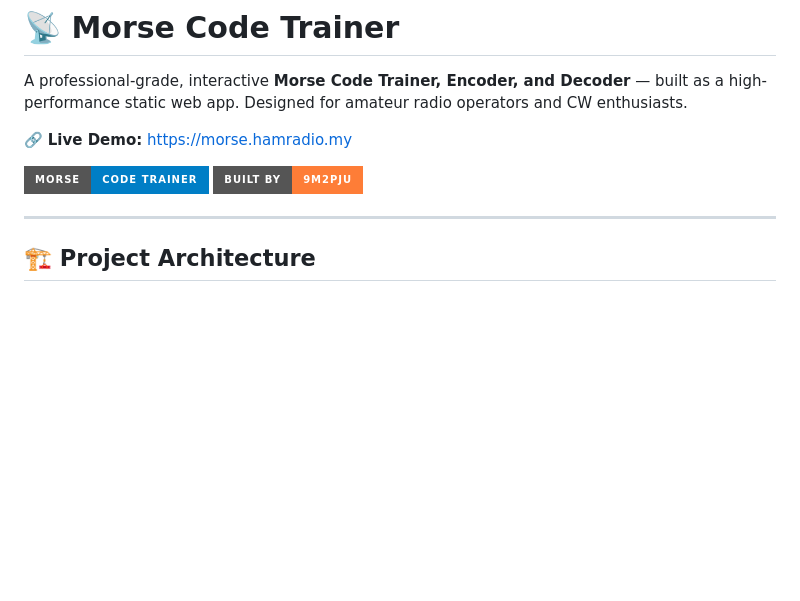
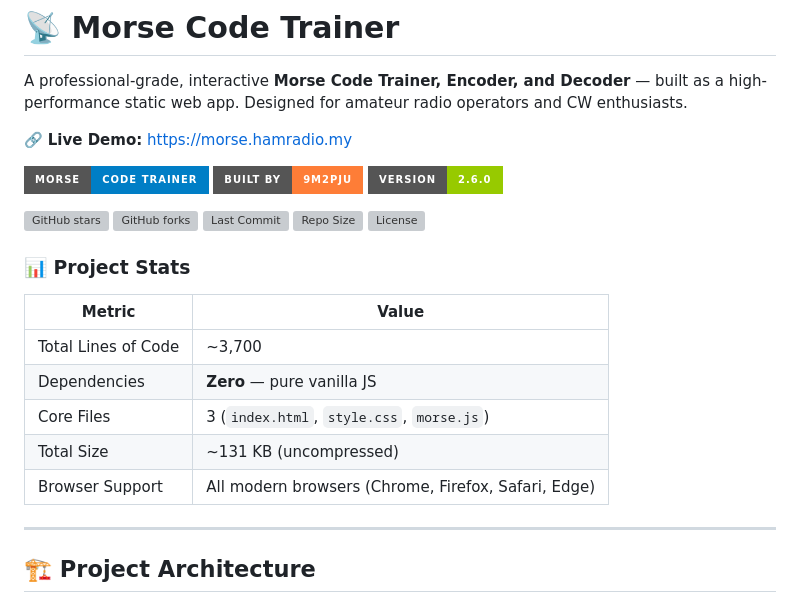
Before and after one commit to 9M2PJU/9M2PJU-Morse-Code-Trainer, a Markdown page: README.md, the part around the change. Drawn GitHub-style; badges without logos; blank space fills up the shorter version; grey boxes are pictures that could not be loaded.

Commit message:
Add stats badges and project metrics to README

```diff
--- a/README.md
+++ b/README.md
@@ -6,6 +6,23 @@ A professional-grade, interactive **Morse Code Trainer, Encoder, and Decoder**
 
 ![Morse Code Trainer](https://img.shields.io/badge/Morse-Code%20Trainer-blue?style=for-the-badge)
 ![Built By](https://img.shields.io/badge/Built%20By-9M2PJU-orange?style=for-the-badge)
+![Version](https://img.shields.io/badge/Version-2.6.0-green?style=for-the-badge)
+
+[![GitHub stars](https://img.shields.io/github/stars/9M2PJU/9M2PJU-Morse-Code-Trainer?style=social)](https://github.com/9M2PJU/9M2PJU-Morse-Code-Trainer/stargazers)
+[![GitHub forks](https://img.shields.io/github/forks/9M2PJU/9M2PJU-Morse-Code-Trainer?style=social)](https://github.com/9M2PJU/9M2PJU-Morse-Code-Trainer/network)
+[![Last Commit](https://img.shields.io/github/last-commit/9M2PJU/9M2PJU-Morse-Code-Trainer)](https://github.com/9M2PJU/9M2PJU-Morse-Code-Trainer/commits/main)
+[![Repo Size](https://img.shields.io/github/repo-size/9M2PJU/9M2PJU-Morse-Code-Trainer)](https://github.com/9M2PJU/9M2PJU-Morse-Code-Trainer)
+[![License](https://img.shields.io/github/license/9M2PJU/9M2PJU-Morse-Code-Trainer)](LICENSE)
+
+### 📊 Project Stats
+
+| Metric | Value |
+|--------|-------|
+| Total Lines of Code | ~3,700 |
+| Dependencies | **Zero** — pure vanilla JS |
+| Core Files | 3 (`index.html`, `style.css`, `morse.js`) |
+| Total Size | ~131 KB (uncompressed) |
+| Browser Support | All modern browsers (Chrome, Firefox, Safari, Edge) |
 
 ---
 
```
